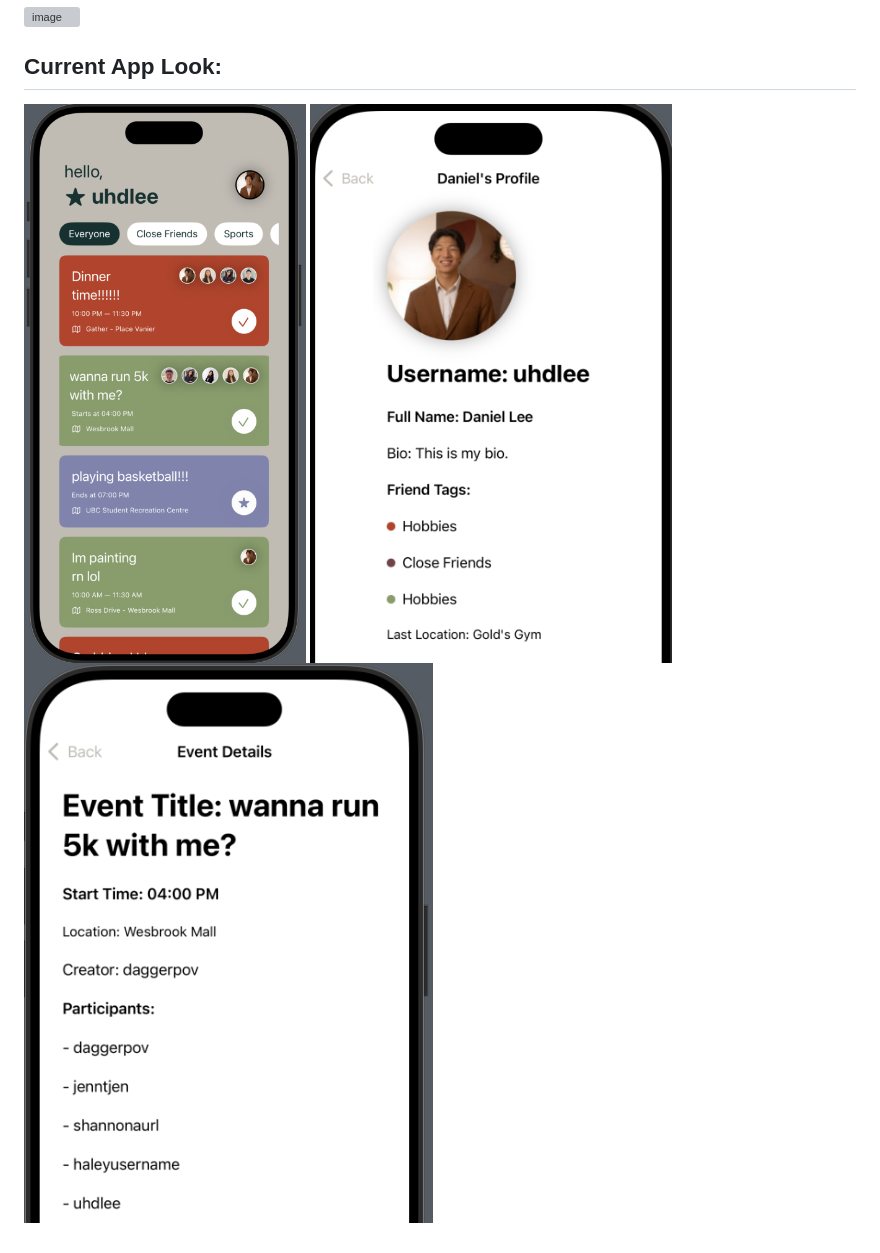
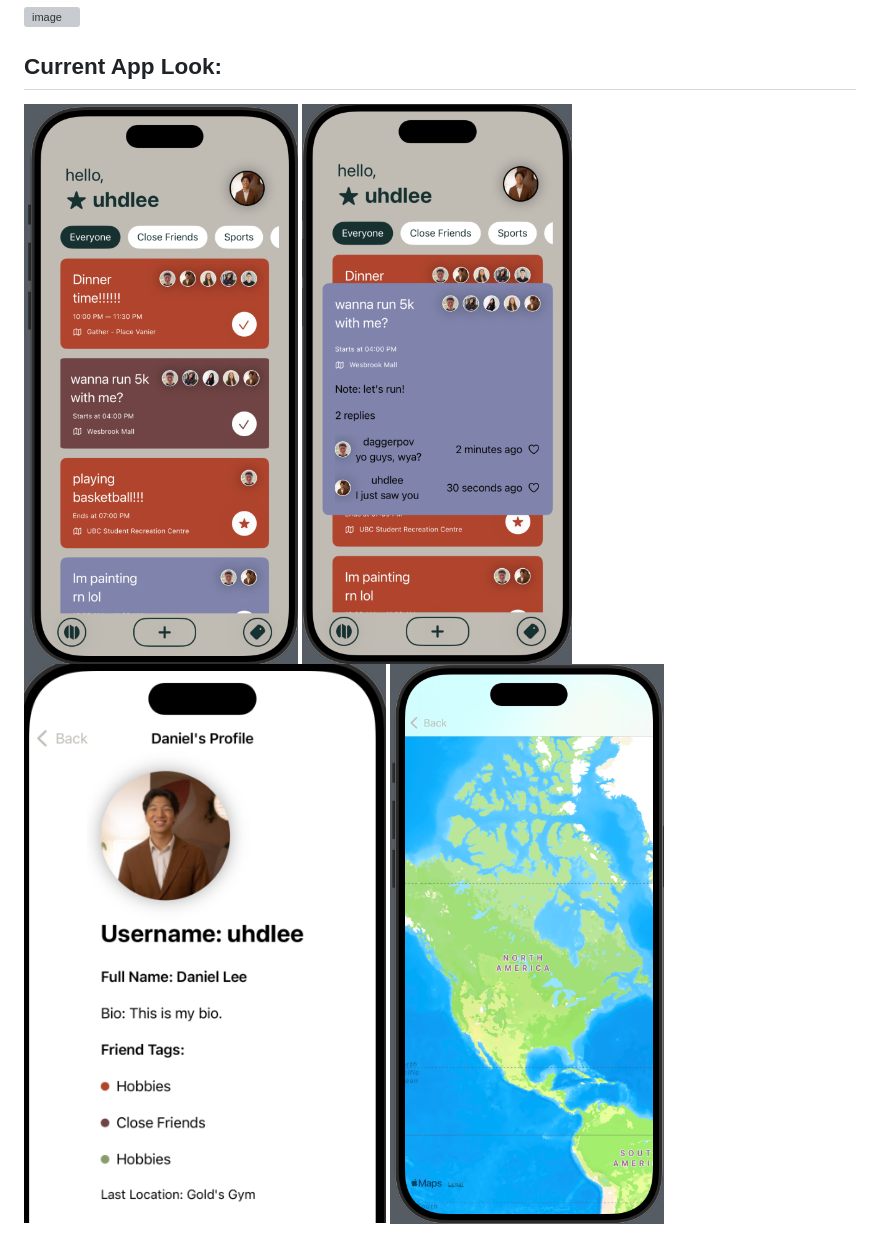
Before and after one commit to Daggerpov/Spawn-App-iOS-SwiftUI, a Markdown page: README.md, the part around the change. Drawn GitHub-style; pictures changed too: current-app-look-images/basic-map.png (added), current-app-look-images/event-description-page.png (deleted), current-app-look-images/event-description.png (added); grey boxes are pictures that could not be loaded.

Commit message:
README images adjustments to reflect new features

```diff
--- a/README.md
+++ b/README.md
@@ -6,6 +6,7 @@
 
 ## Current App Look:
 
-![Nov 9th - event-description-page branch](current-app-look-images/feed-page.png)
+![Nov 11th](current-app-look-images/feed-page-with-buttons.png)
+![alt text](current-app-look-images/event-description.png)
 ![alt text](current-app-look-images/profile-page.png)
-![alt text](current-app-look-images/event-description-page.png)
+![alt text](current-app-look-images/basic-map.png)
```
